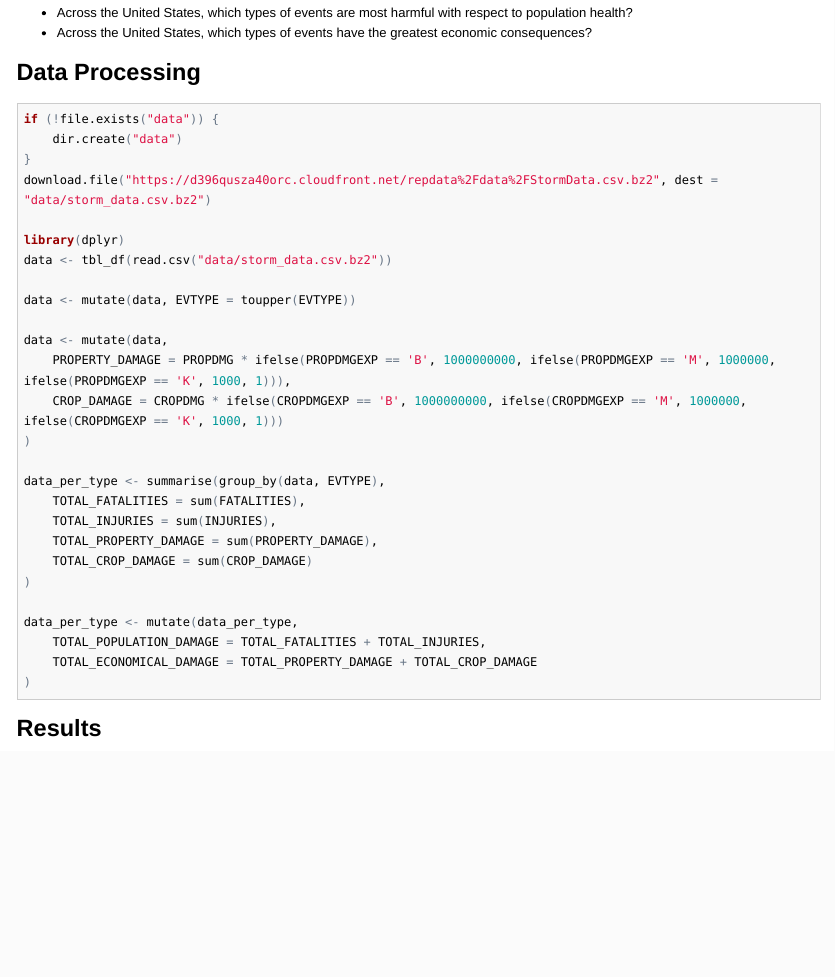
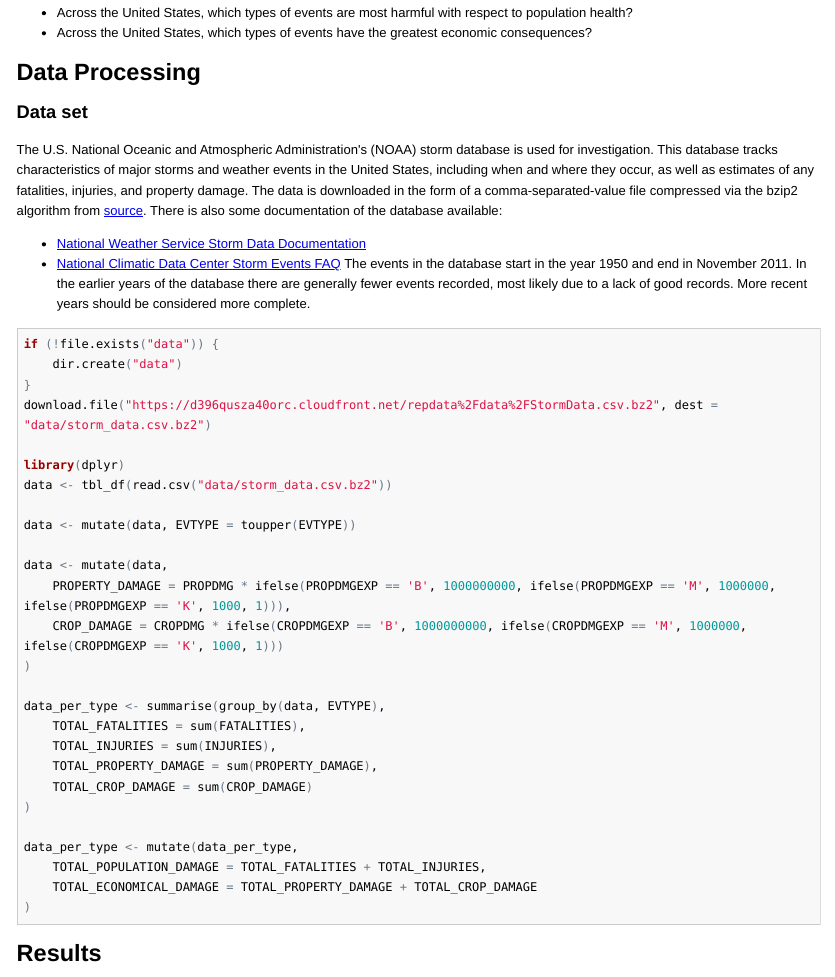
Before and after one commit to yermilov/coursera.repdata-010.project2, an R Markdown document (report.Rmd): the page in a window 1100 px wide, from 220 px down. The pictures show the output file report.html that the author committed with the source, opened offline; long lines of code are wrapped.

Commit message:
describe data set

````diff
--- a/report.Rmd
+++ b/report.Rmd
@@ -13,7 +13,19 @@ The basic goal of this investigation is to explore the NOAA Storm Database and a
 
 ## Data Processing
 
-```{r}
+### Data set
+
+The U.S. National Oceanic and Atmospheric Administration's (NOAA) storm database is used for investigation. This database tracks characteristics of major storms and weather events in the United States, including when and where they occur, as well as estimates of any fatalities, injuries, and property damage. The data is downloaded in the form of a comma-separated-value file compressed via the bzip2 algorithm from [source](https://d396qusza40orc.cloudfront.net/repdata%2Fdata%2FStormData.csv.bz2).
+There is also some documentation of the database available:
+* [National Weather Service Storm Data Documentation](https://d396qusza40orc.cloudfront.net/repdata%2Fpeer2_doc%2Fpd01016005curr.pdf)
+* [National Climatic Data Center Storm Events FAQ](https://d396qusza40orc.cloudfront.net/repdata%2Fpeer2_doc%2FNCDC%20Storm%20Events-FAQ%20Page.pdf)
+The events in the database start in the year 1950 and end in November 2011. In the earlier years of the database there are generally fewer events recorded, most likely due to a lack of good records. More recent years should be considered more complete.
+
+### Data download
+
+As mentioned before, data is downloaded from [source](https://d396qusza40orc.cloudfront.net/repdata%2Fdata%2FStormData.csv.bz2) and placed in 'data/' directory. 'dplyr' package is used immediatelly for data processing.
+
+```{r cache = TRUE}
 if (!file.exists("data")) {
 	dir.create("data")
 }
@@ -21,7 +33,14 @@ download.file("https://d396qusza40orc.cloudfront.net/repdata%2Fdata%2FStormData.
 
 library(dplyr)
 data <- tbl_df(read.csv("data/storm_data.csv.bz2"))
+```
 
+Let's verify data that was downloaded:
+```{r}
+data
+```
+
+```{r}
 data <- mutate(data, EVTYPE = toupper(EVTYPE))
 
 data <- mutate(data,
````
Also changed, not shown: report.html, report.md, 1 other file.
